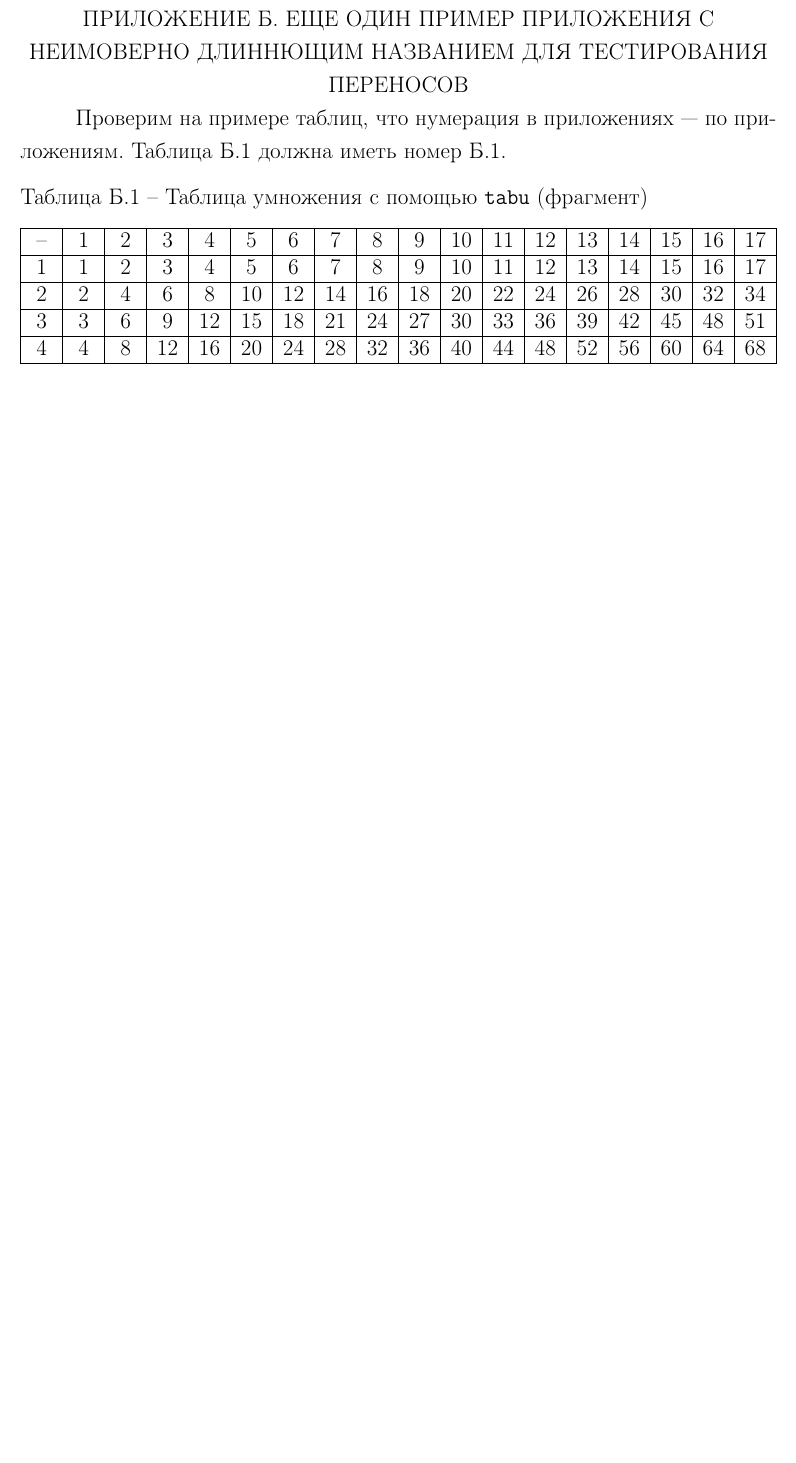
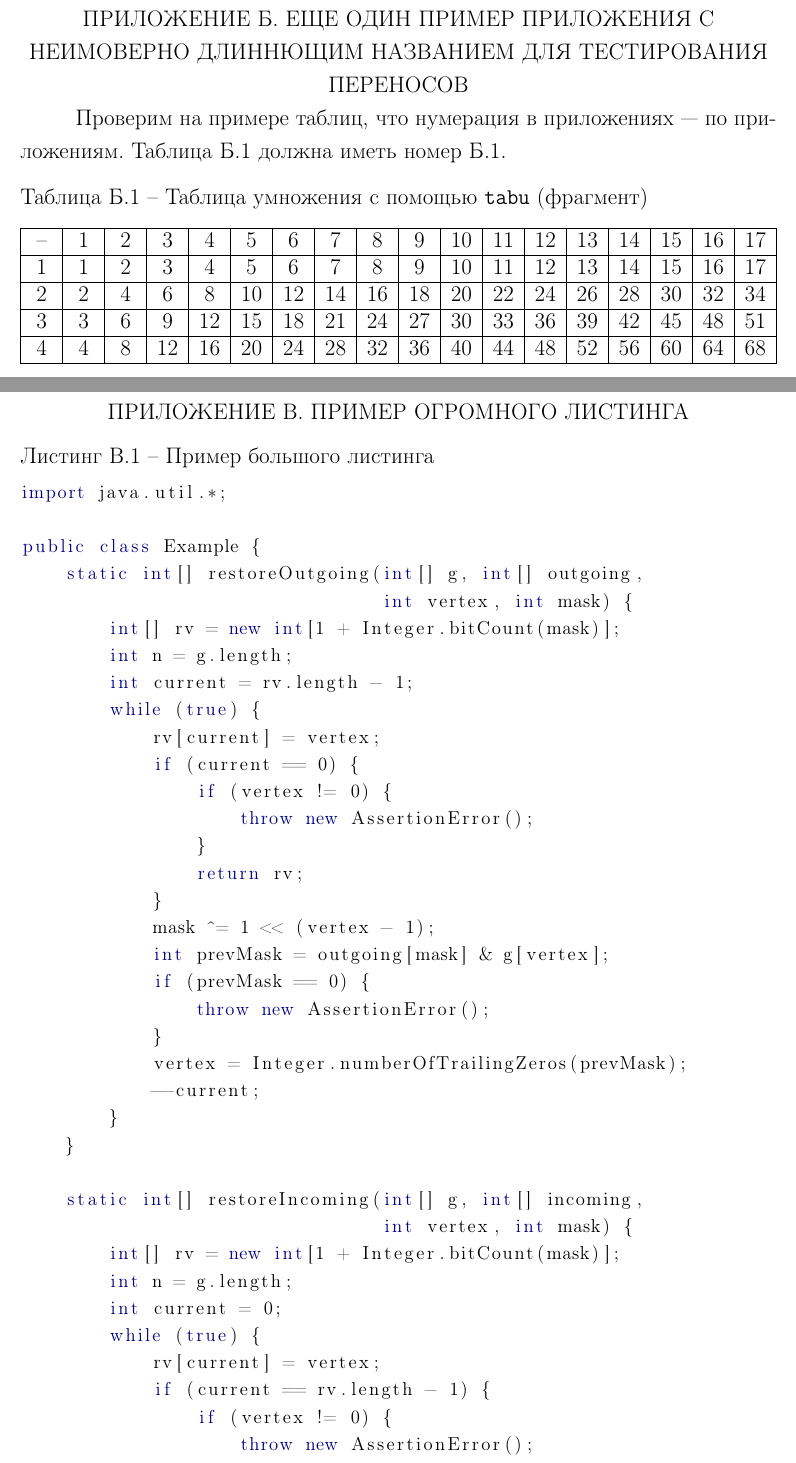
Before and after one commit to mbuzdalov/latex-styles, a LaTeX thesis (itmo-student-thesis/master-thesis.tex): part of page 16 of 16 before the commit and two parts of pages 16 and 17 of 18 after it, the two joined at a grey line, cut so that both start at the same text, the shorter picture padded with empty space. Compiled offline with pdfLaTeX; a LaTeX package or settings file that is missing is left out.

Commit message:
Examples for multipage listings

```diff
--- a/itmo-student-thesis/master-thesis.tex
+++ b/itmo-student-thesis/master-thesis.tex
@@ -406,3 +405,47 @@ public class HelloWorld {
 \end{tabu}
 \end{table}
 
+\chapter{Пример огромного листинга}
+
+\begin{lstlisting}[caption={Пример большого листинга},label={lstX}]
+import java.util.*;
+
+public class Example {
+    static int[] restoreOutgoing(int[] g, int[] outgoing,
+                                 int vertex, int mask) {
+        int[] rv = new int[1 + Integer.bitCount(mask)];
+        int n = g.length;
+        int current = rv.length - 1;
+        while (true) {
+            rv[current] = vertex;
+            if (current == 0) {
+                if (vertex != 0) {
+                    throw new AssertionError();
+                }
+                return rv;
+            }
+            mask ^= 1 << (vertex - 1);
+            int prevMask = outgoing[mask] & g[vertex];
+            if (prevMask == 0) {
+                throw new AssertionError();
+            }
+            vertex = Integer.numberOfTrailingZeros(prevMask);
+            --current;
+        }
+    }
+
+    static int[] restoreIncoming(int[] g, int[] incoming,
+                                 int vertex, int mask) {
+        int[] rv = new int[1 + Integer.bitCount(mask)];
+        int n = g.length;
+        int current = 0;
+        while (true) {
+            rv[current] = vertex;
+            if (current == rv.length - 1) {
+                if (vertex != 0) {
+                    throw new AssertionError();
+                }
+                return rv;
+            }
+            mask ^= 1 << (vertex - 1);
+            int nextMask = incoming[mask] & g[vertex];
```
Also changed, not shown: itmo-student-thesis/bachelor-thesis.tex (+56 -3 lines), itmo-student-thesis/master-thesis.tex (16 more changed lines).
